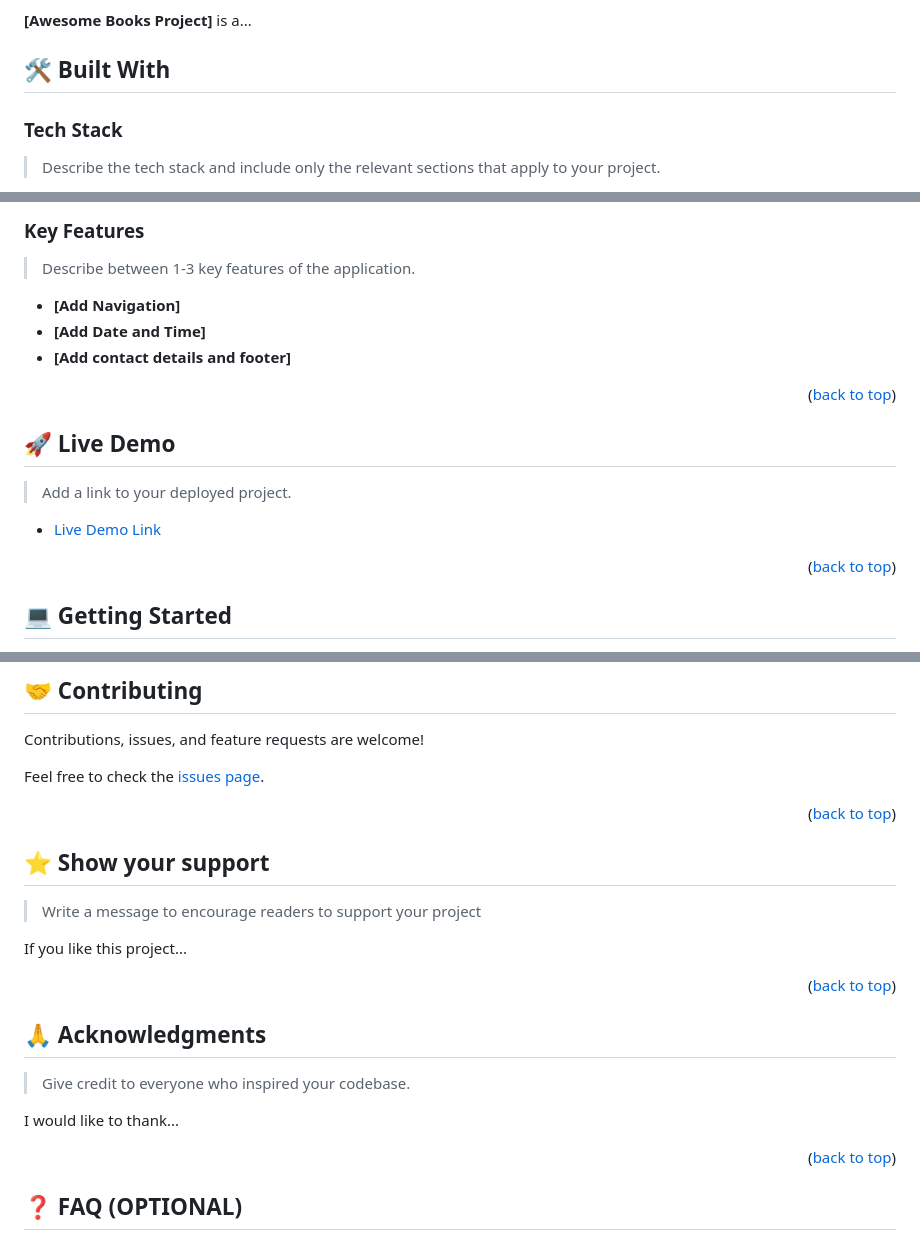
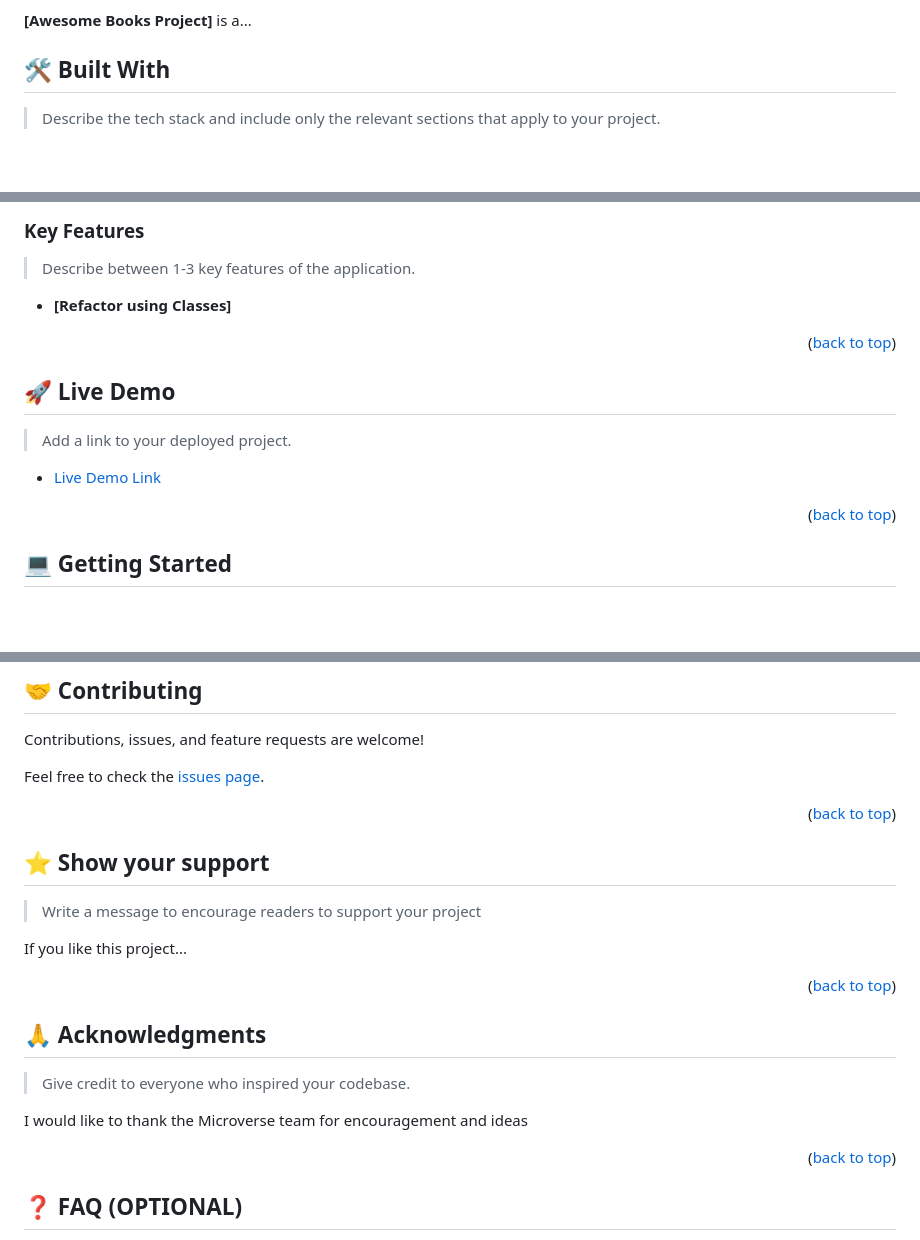
Before and after one commit to Lasten-Ernest/AwesomeBooks-V1, a Markdown page: README.md, 3 parts joined by grey strips. Drawn GitHub-style; blank space fills up the shorter version.

```diff
--- a/README.md
+++ b/README.md
@@ -68,8 +68,6 @@ After you're finished please remove all the comments and instructions!
 
 ## 🛠 Built With <a name="built-with"></a>
 
-### Tech Stack <a name="tech-stack"></a>
-
 > Describe the tech stack and include only the relevant sections that apply to your project.
 
 <details>
@@ -101,9 +99,8 @@ After you're finished please remove all the comments and instructions!
 
 > Describe between 1-3 key features of the application.
 
-- **[Add Navigation]**
-- **[Add Date and Time]**
-- **[Add contact details and footer]**
+- **[Refactor using Classes]**
+
 <p align="right">(<a href="#readme-top">back to top</a>)</p>
 
 <!-- LIVE DEMO -->
@@ -218,7 +215,7 @@ If you like this project...
 
 > Give credit to everyone who inspired your codebase.
 
-I would like to thank...
+I would like to thank the Microverse team for encouragement and ideas
 
 <p align="right">(<a href="#readme-top">back to top</a>)</p>
 
```
Also changed, not shown: other parts of README.md (+3 -3 lines).
